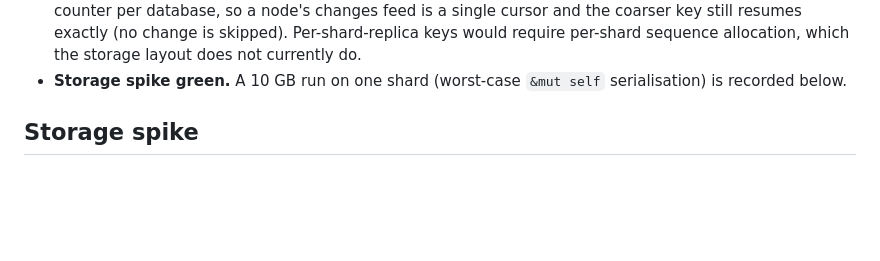
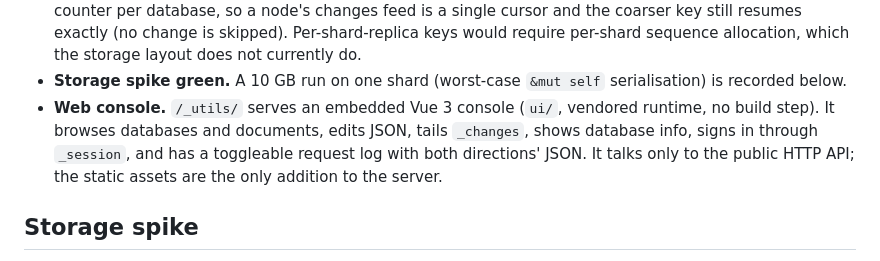
Before and after one commit to xpqz/douchdb, a Markdown page: PLAN.md, the part around the change. Rendered like a GitHub page; blank space fills up the shorter version.

```diff
--- a/PLAN.md
+++ b/PLAN.md
@@ -313,6 +313,11 @@ Above ~6k means something was built that nobody asked for.
   allocation, which the storage layout does not currently do.
 * **Storage spike green.** A 10 GB run on one shard (worst-case `&mut self`
   serialisation) is recorded below.
+* **Web console.** `/_utils/` serves an embedded Vue 3 console (`ui/`, vendored
+  runtime, no build step). It browses databases and documents, edits JSON, tails
+  `_changes`, shows database info, signs in through `_session`, and has a
+  toggleable request log with both directions' JSON. It talks only to the
+  public HTTP API; the static assets are the only addition to the server.
 
 ## Storage spike
 
```
Also changed, not shown: README.md (+23 -0 lines), docs/console.png (added), 9 other files.
